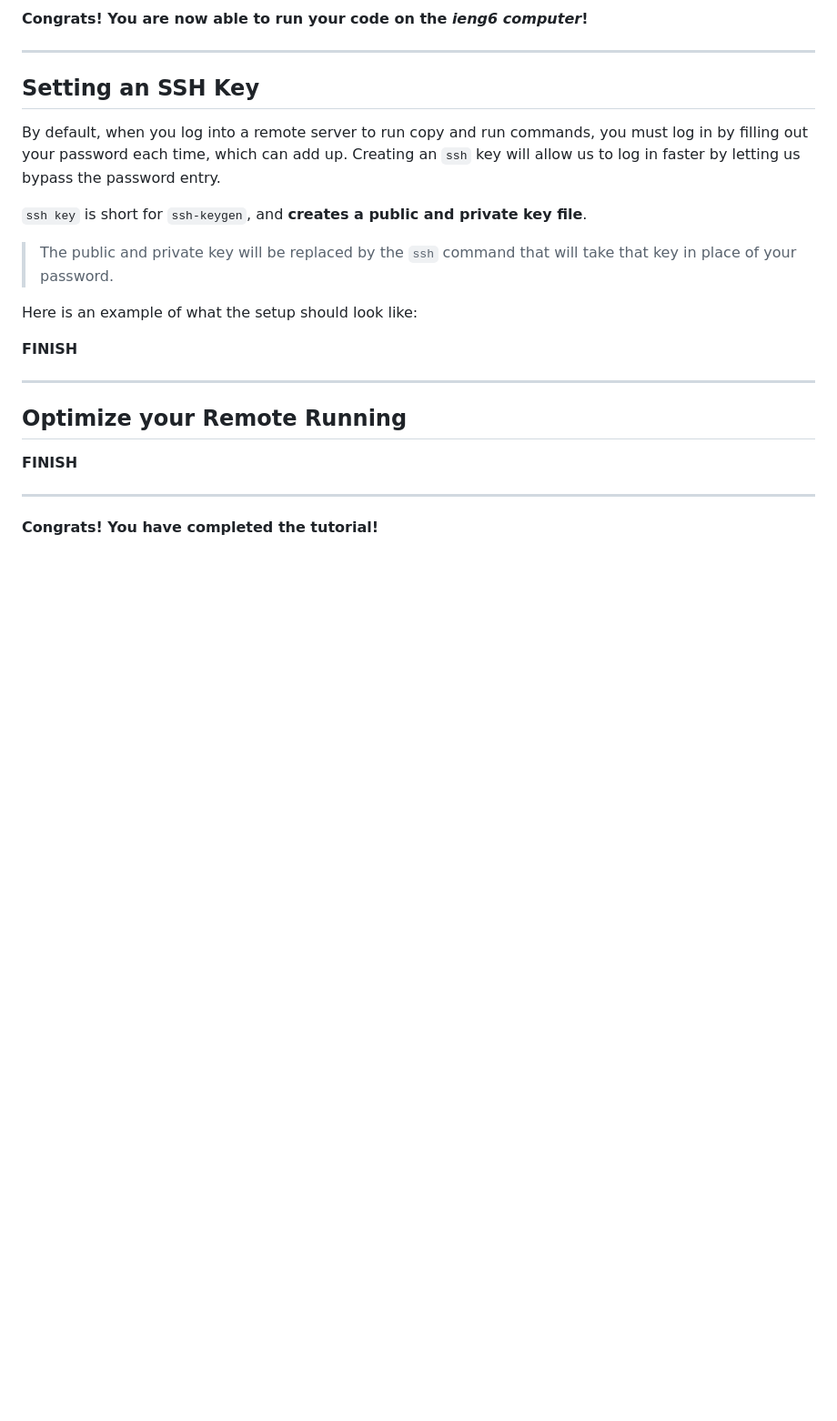
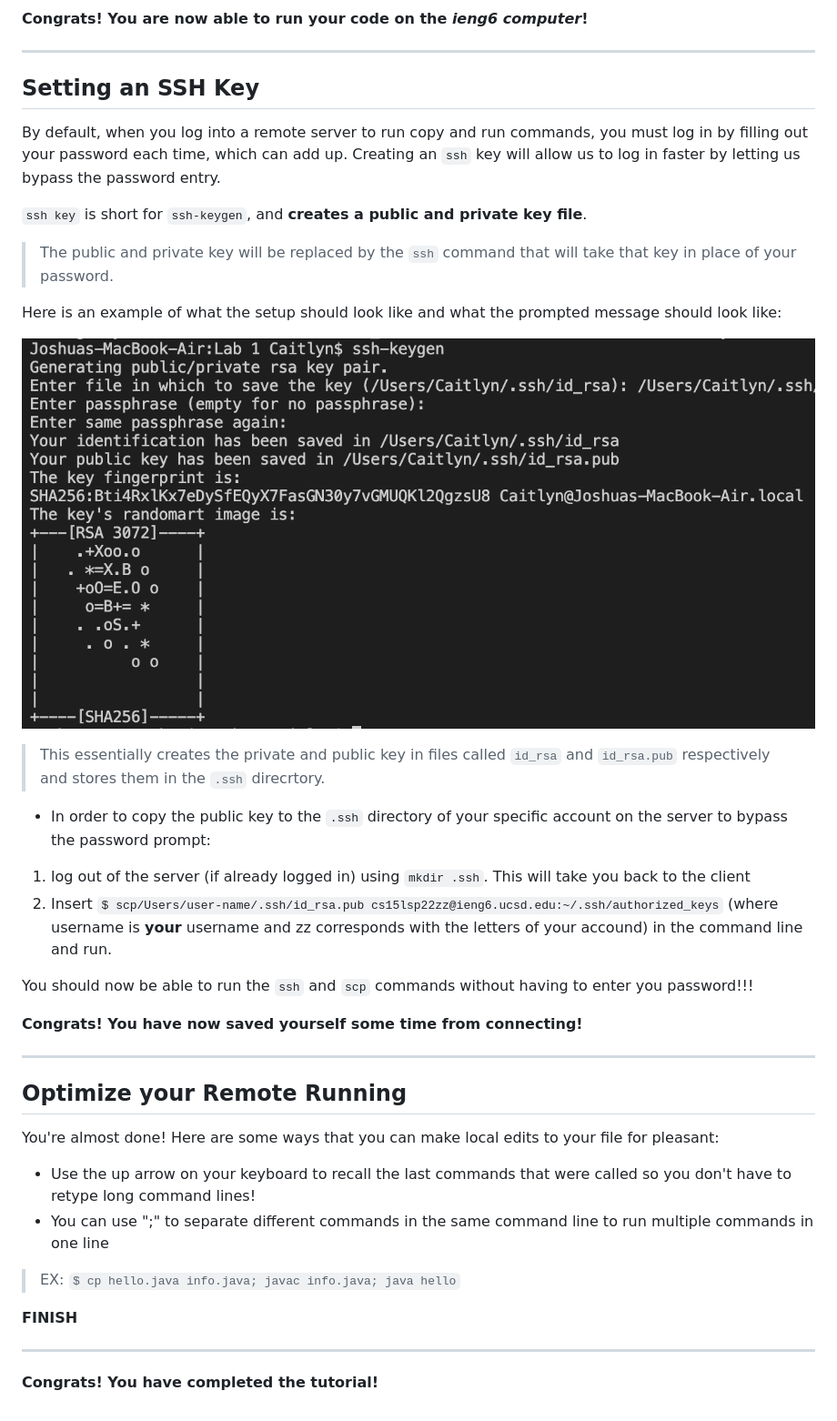
Before and after one commit to cbcielo/Week-2-Lab-Report, a Markdown page: 15L-Tutorial.md, the part around the change. Shown: that part at 91% size. Drawn GitHub-style; pictures changed too: keygen.png (added); blank space fills up the shorter version.

```diff
--- a/15L-Tutorial.md
+++ b/15L-Tutorial.md
@@ -90,16 +90,33 @@ By default, when you log into a remote server to run copy and run commands, you
 
 > The public and private key will be replaced by the `ssh` command that will take that key in place of your password.
 
-Here is an example of what the setup should look like:
+Here is an example of what the setup should look like and what the prompted message should look like:
 
+![Image](keygen.png)
+
+> This essentially creates the private and public key in files called `id_rsa` and `id_rsa.pub` respectively and stores them in the `.ssh` direcrtory.
+
+* In order to copy the public key to the `.ssh` directory of your specific account on the server to bypass the password prompt:
+
+1. log out of the server (if already logged in) using  `mkdir .ssh`.  This will take you back to the client
+2. Insert `$ scp/Users/user-name/.ssh/id_rsa.pub cs15lsp22zz@ieng6.ucsd.edu:~/.ssh/authorized_keys` (where username is **your** username and zz corresponds with the letters of your accound) in the command line and run.
+
+You should now be able to run the `ssh` and `scp` commands without having to enter you password!!!
+
+**Congrats! You have now saved yourself some time from connecting!**
+
+---
+
+## Optimize your Remote Running
+
+You're almost done! Here are some ways that you can make local edits to your file for pleasant:
+
+* Use the up arrow on your keyboard to recall the last commands that were called so you don't have to retype long command lines!
+* You can use ";" to separate different commands in the same command line to run multiple commands in one line
+> EX: `$ cp hello.java info.java; javac info.java; java hello`
 
 
 **FINISH**
 
 ---
-
-## Optimize your Remote Running
-**FINISH**
-
----
 **Congrats!  You have completed the tutorial!**
```
